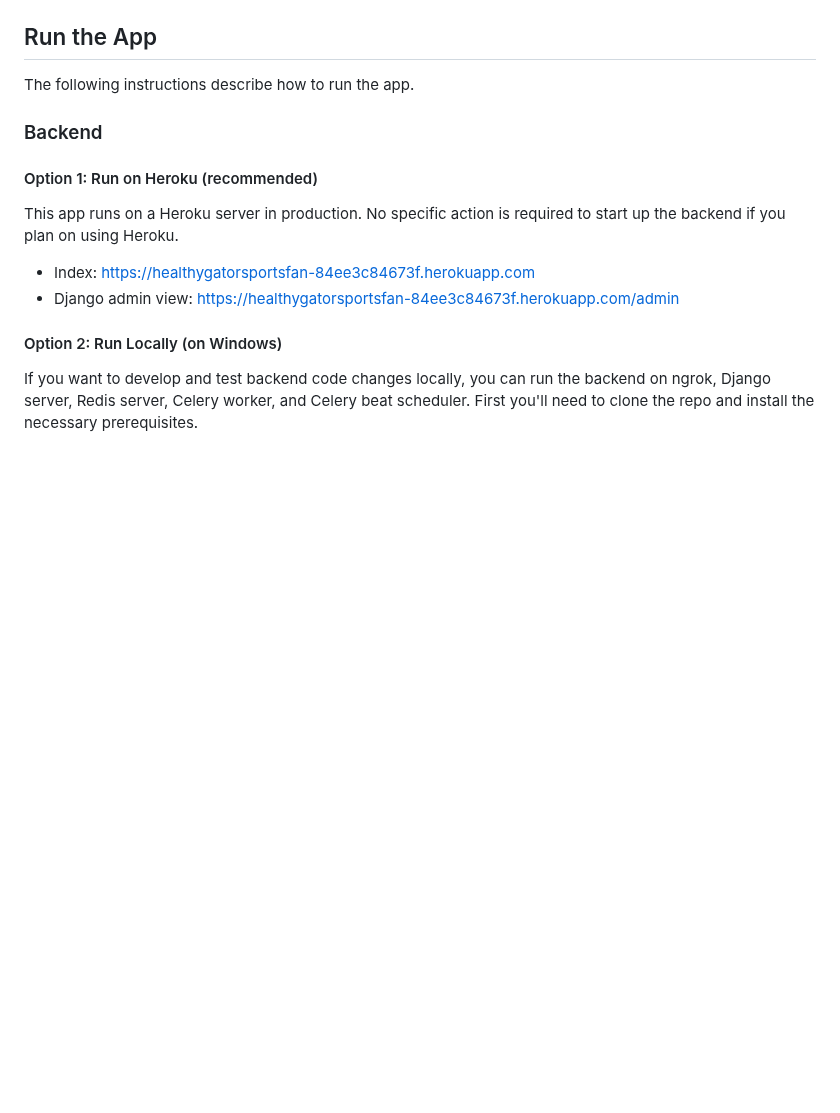
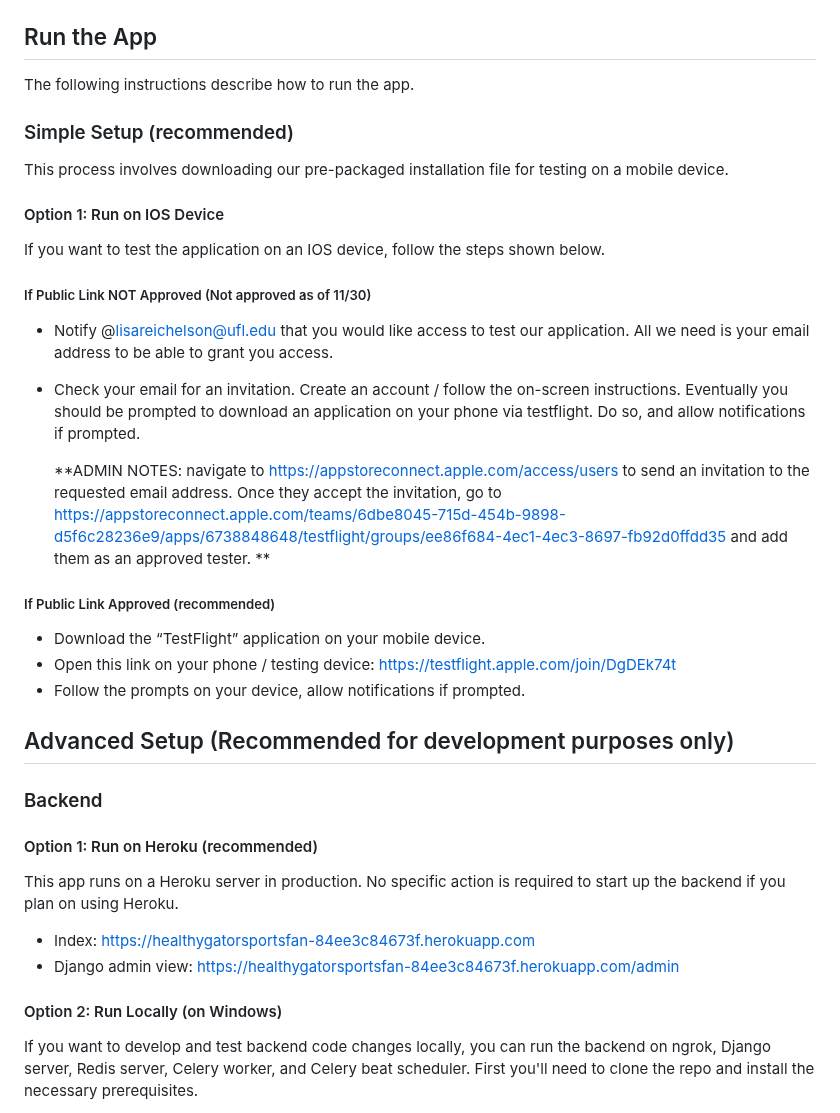
Before and after one commit to lisareichelson/HealthyGatorSportsFan, a Markdown page: README.md, the part around the change. GitHub-like rendering; blank space fills up the shorter version.

```diff
--- a/README.md
+++ b/README.md
@@ -32,6 +32,25 @@ Django Admin View:
 
 ## Run the App
 The following instructions describe how to run the app.
+
+### Simple Setup (recommended)
+This process involves downloading our pre-packaged installation file for testing on a mobile device.
+#### Option 1: Run on IOS Device
+If you want to test the application on an IOS device, follow the steps shown below.
+##### If Public Link NOT Approved (Not approved as of 11/30)
+- Notify @lisareichelson@ufl.edu that you would like access to test our application. All we need is your email address to be able to grant you access.
+- Check your email for an invitation. Create an account / follow the on-screen instructions. Eventually you should be prompted to download an application on your phone via testflight. Do so, and allow notifications if prompted.
+
+  **ADMIN NOTES: navigate to https://appstoreconnect.apple.com/access/users to send an invitation to the requested email address.
+Once they accept the invitation, go to https://appstoreconnect.apple.com/teams/6dbe8045-715d-454b-9898-d5f6c28236e9/apps/6738848648/testflight/groups/ee86f684-4ec1-4ec3-8697-fb92d0ffdd35 and add them as an approved tester. **
+
+##### If Public Link Approved (recommended)
+- Download the “TestFlight” application on your mobile device.
+- Open this link on your phone / testing device: https://testflight.apple.com/join/DgDEk74t
+- Follow the prompts on your device, allow notifications if prompted.
+
+
+## Advanced Setup (Recommended for development purposes only)
 
 ### Backend
 
```
